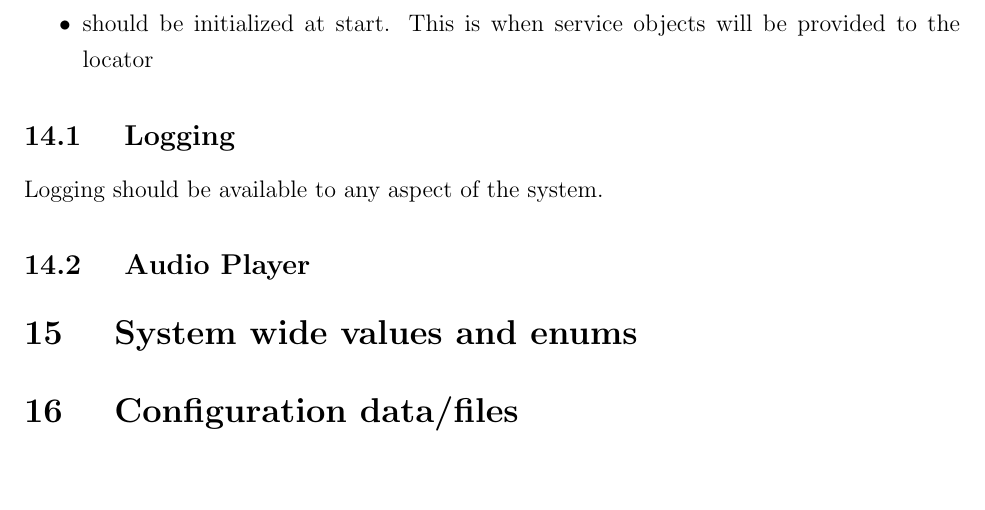
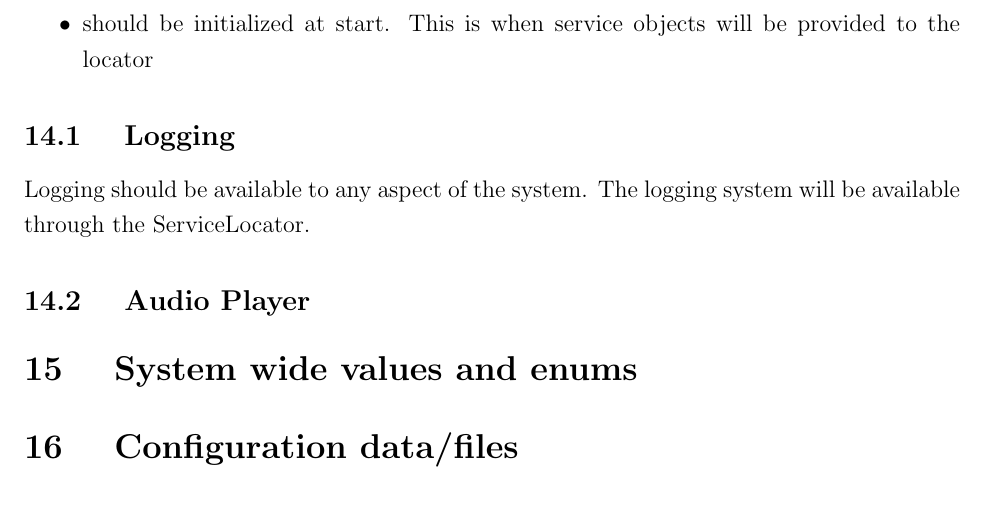
Before and after one commit to n8ebel/n8, a LaTeX document (Documentation/Design/Design.tex): part of page 6 of 6, cut so that both start at the same text, the shorter picture padded with empty space. Compiled offline with pdfLaTeX.

Commit message:
Added to the Loggin section

```diff
--- a/Documentation/Design/Design.tex
+++ b/Documentation/Design/Design.tex
@@ -91,7 +91,7 @@ Use globally available service locator.  The service locator should support:
 \end{itemize}
 
 \subsection{ Logging }
-Logging should be available to any aspect of the system.
+Logging should be available to any aspect of the system.  The logging system will be available through the ServiceLocator.
 \subsection{ Audio Player}
 
 \section{	System wide values and enums}
```
